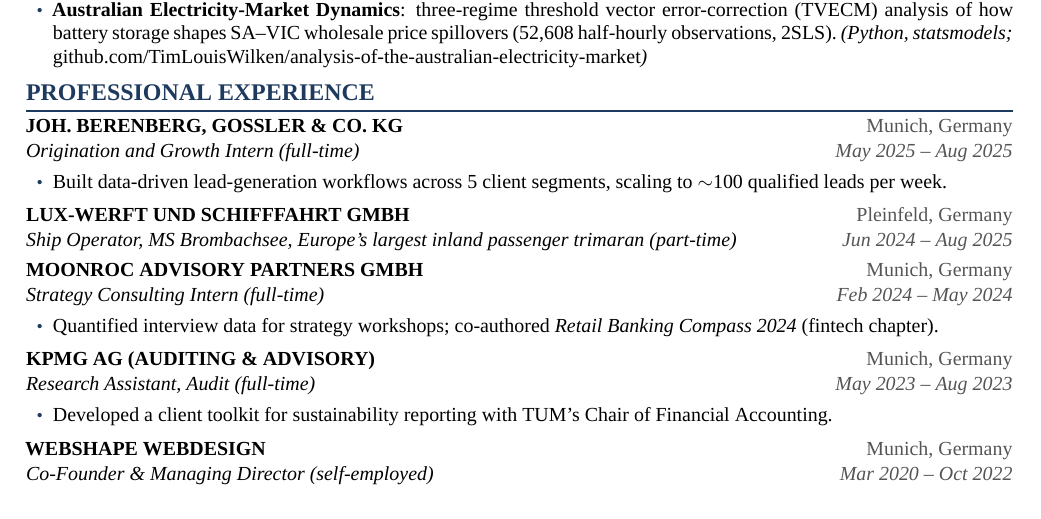
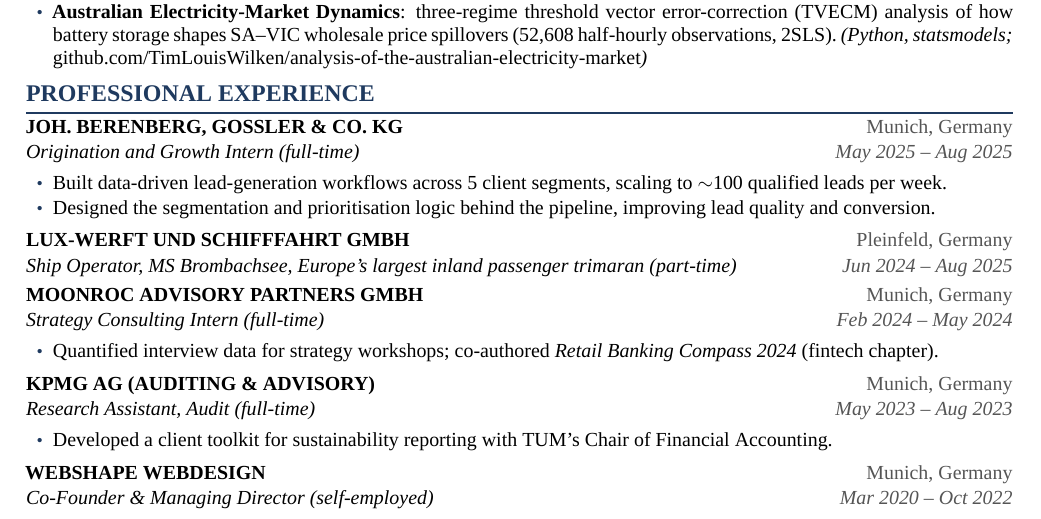
Before and after one commit to TimLouisWilken/TimLouisWilken.github.io, a LaTeX CV (cv_src/cv.tex): part of the page, cut so that both start at the same text. Compiled offline with XeLaTeX; a missing font is replaced by an installed copy or a similar font.

Commit message:
CV: second Berenberg bullet
Co-Authored-By: Claude Fable 5.1 <noreply@anthropic.com>
Claude-Session: https://claude.ai/code/session_01GpkCWxdbU1bhPo1HAMsEP4

```diff
--- a/cv_src/cv.tex
+++ b/cv_src/cv.tex
@@ -101,6 +101,7 @@
       {Origination and Growth Intern (full-time)}{May 2025 -- Aug 2025}
 \begin{pts}
   \item Built data-driven lead-generation workflows across 5 client segments, scaling to $\sim$100 qualified leads per week.
+  \item Designed the segmentation and prioritisation logic behind the pipeline, improving lead quality and conversion.
 \end{pts}
 
 \entry{LUX-WERFT UND SCHIFFFAHRT GMBH}{Pleinfeld, Germany}
```
Also changed, not shown: cv.pdf, cv_src/cv.pdf.
